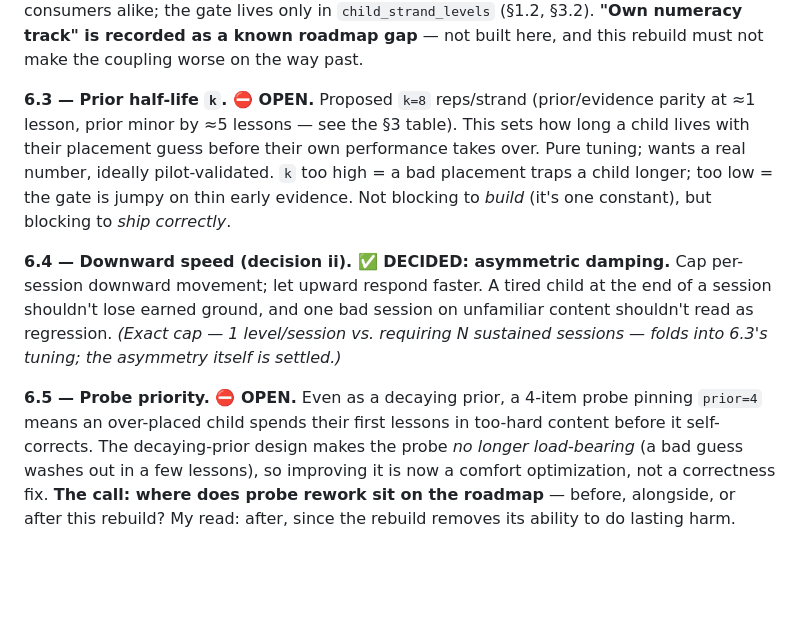
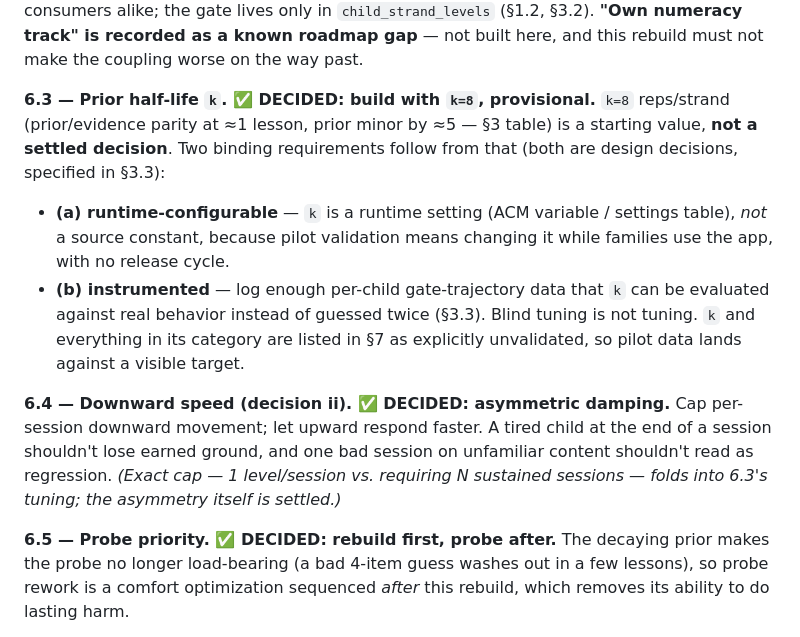
Before and after one commit to hamedafzali/KoodakBook, a Markdown page: docs/placement-progression-rebuild.md, the part around one of its changes. Drawn GitHub-style; blank space fills up the shorter version.

```diff
--- a/docs/placement-progression-rebuild.md
+++ b/docs/placement-progression-rebuild.md
@@ -366,13 +405,17 @@ and the literacy consumers alike; the gate lives only in `child_strand_levels`
 (§1.2, §3.2). **"Own numeracy track" is recorded as a known roadmap gap** — not
 built here, and this rebuild must not make the coupling worse on the way past.
 
-**6.3 — Prior half-life `k`. ⛔ OPEN.** Proposed `k=8` reps/strand (prior/evidence
-parity at ≈1 lesson, prior minor by ≈5 lessons — see the §3 table). This sets how
-long a child lives with their placement guess before their own performance takes
-over. Pure tuning; wants a real number, ideally pilot-validated. `k` too high = a
-bad placement traps a child longer; too low = the gate is jumpy on thin early
-evidence. Not blocking to *build* (it's one constant), but blocking to *ship
-correctly*.
+**6.3 — Prior half-life `k`. ✅ DECIDED: build with `k=8`, provisional.** `k=8`
+reps/strand (prior/evidence parity at ≈1 lesson, prior minor by ≈5 — §3 table) is a
+starting value, **not a settled decision**. Two binding requirements follow from
+that (both are design decisions, specified in §3.3):
+- **(a) runtime-configurable** — `k` is a runtime setting (ACM variable / settings
+  table), *not* a source constant, because pilot validation means changing it while
+  families use the app, with no release cycle.
+- **(b) instrumented** — log enough per-child gate-trajectory data that `k` can be
+  evaluated against real behavior instead of guessed twice (§3.3). Blind tuning is
+  not tuning. `k` and everything in its category are listed in §7 as explicitly
+  unvalidated, so pilot data lands against a visible target.
 
 **6.4 — Downward speed (decision ii). ✅ DECIDED: asymmetric damping.** Cap
 per-session downward movement; let upward respond faster. A tired child at the end
@@ -380,11 +423,8 @@ of a session shouldn't lose earned ground, and one bad session on unfamiliar
 content shouldn't read as regression. *(Exact cap — 1 level/session vs. requiring N
 sustained sessions — folds into 6.3's tuning; the asymmetry itself is settled.)*
 
-**6.5 — Probe priority. ⛔ OPEN.** Even as a decaying prior, a 4-item probe pinning
-`prior=4` means an over-placed child spends their first lessons in too-hard content
-before it self-corrects. The decaying-prior design makes the probe *no longer
-load-bearing* (a bad guess washes out in a few lessons), so improving it is now a
-comfort optimization, not a correctness fix. **The call: where does probe rework sit
-on the roadmap** — before, alongside, or after this rebuild? My read: after, since
-the rebuild removes its ability to do lasting harm.
+**6.5 — Probe priority. ✅ DECIDED: rebuild first, probe after.** The decaying prior
+makes the probe no longer load-bearing (a bad 4-item guess washes out in a few
+lessons), so probe rework is a comfort optimization sequenced *after* this rebuild,
+which removes its ability to do lasting harm.
 
```
Also changed, not shown: other parts of docs/placement-progression-rebuild.md (+73 -11 lines).
